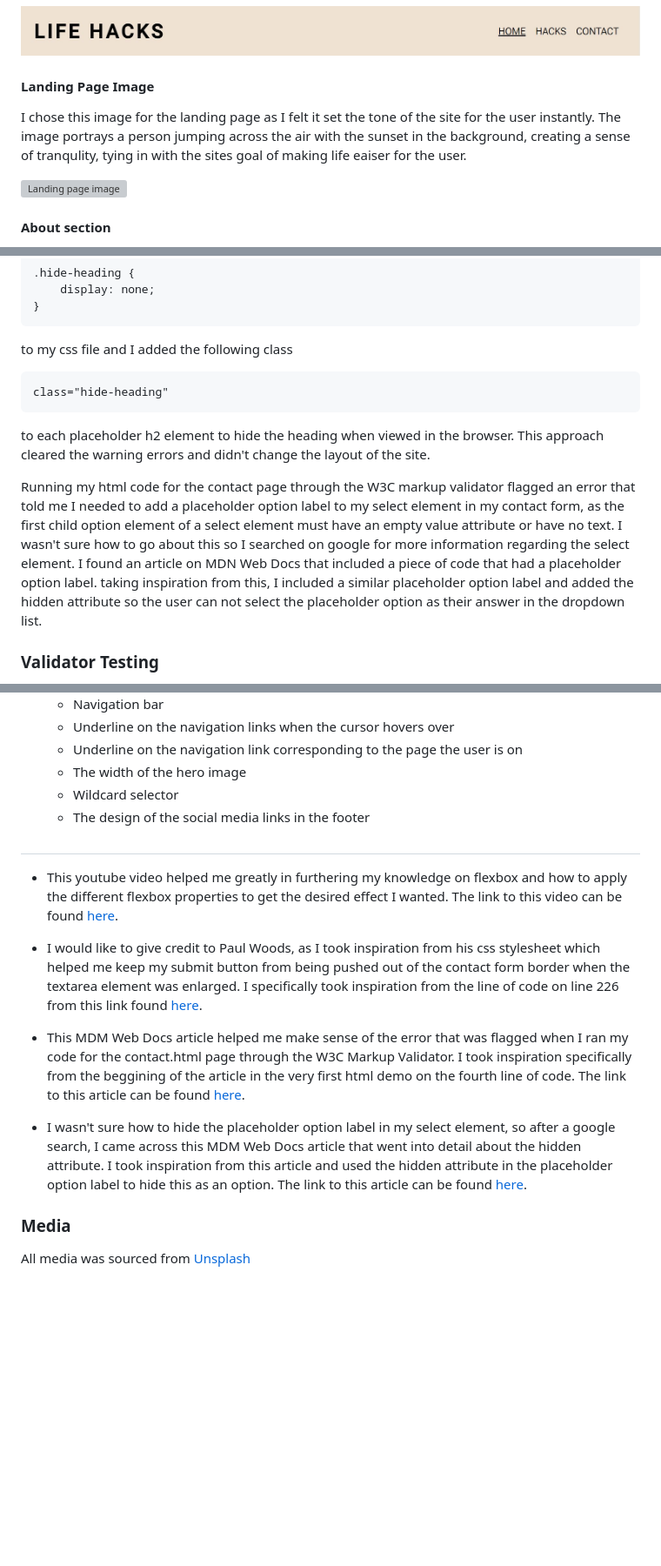
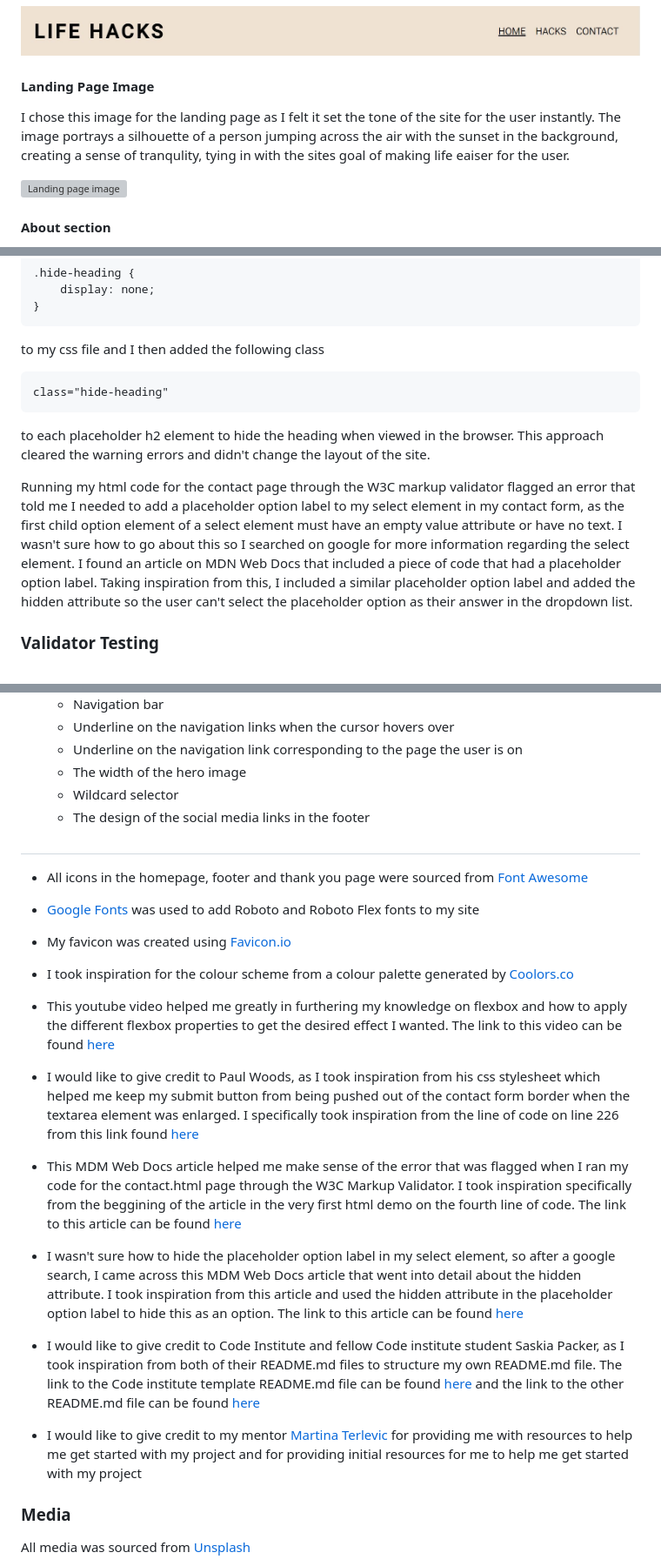
Before and after one commit to alishafazal/life-hacks-project-1, a Markdown page: README.md, 3 parts joined by grey strips. Shown at 87% size. Drawn GitHub-style; blank space fills up the shorter version; grey boxes are pictures that could not be loaded.

Commit message:
Add final changes, fix spelling mistakes, finish credits section

````diff
--- a/README.md
+++ b/README.md
@@ -75,7 +76,7 @@ Implemented across all four pages, the navigation bar allows for users to easily
 ![Navigation bar](assets/readme-images/nav-bar.png)
 
 #### Landing Page Image
-I chose this image for the landing page as I felt it set the tone of the site for the user instantly. The image portrays a person jumping across the air with the sunset in the background, creating a sense of tranqulity, tying in with the sites goal of making life eaiser for the user.
+I chose this image for the landing page as I felt it set the tone of the site for the user instantly. The image portrays a silhouette of a person jumping across the air with the sunset in the background, creating a sense of tranqulity, tying in with the sites goal of making life eaiser for the user.
 
 ![Landing page image](assets/readme-images/landing-page.PNG)
 
@@ -129,14 +130,14 @@ When I ran the code of each html page through the W3C markup validator, the same
 }
 ```
 
-to my css file and I added the following class
+to my css file and I then added the following class
 
 ```
 class="hide-heading"
 ```
 to each placeholder h2 element to hide the heading when viewed in the browser. This approach cleared the warning errors and didn't change the layout of the site.
 
-Running my html code for the contact page through the W3C markup validator flagged an error that told me I needed to add a placeholder option label to my select element in my contact form, as the first child option element of a select element must have an empty value attribute or have no text. I wasn't sure how to go about this so I searched on google for more information regarding the select element. I found an article on MDN Web Docs that included a piece of code that had a placeholder option label. taking inspiration from this, I included a similar placeholder option label and added the hidden attribute so the user can not select the placeholder option as their answer in the dropdown list.
+Running my html code for the contact page through the W3C markup validator flagged an error that told me I needed to add a placeholder option label to my select element in my contact form, as the first child option element of a select element must have an empty value attribute or have no text. I wasn't sure how to go about this so I searched on google for more information regarding the select element. I found an article on MDN Web Docs that included a piece of code that had a placeholder option label. Taking inspiration from this, I included a similar placeholder option label and added the hidden attribute so the user can't select the placeholder option as their answer in the dropdown list.
 
 ### Validator Testing
 After fixing all warnings and errors as mentioned above, I ran all html and css files through their respective W3C validators and no issues were found
@@ -193,13 +194,26 @@ The link to my live site: https://alishafazal.github.io/life-hacks-project-1/
   - Wildcard selector
   - The design of the social media links in the footer
 #
-- This youtube video helped me greatly in furthering my knowledge on flexbox and how to apply the different flexbox properties to get the desired effect I wanted. The link to this video can be found [here](https://www.youtube.com/watch?v=phWxA89Dy94).
 
-- I would like to give credit to Paul Woods, as I took inspiration from his css stylesheet which helped me keep my submit button from being pushed out of the contact form border when the textarea element was enlarged. I specifically took inspiration from the line of code on line 226 from this link found [here](https://github.com/pawoods/project1/blob/main/assets/css/style.css).
+- All icons in the homepage, footer and thank you page were sourced from [Font Awesome](https://fontawesome.com/)
 
-- This MDM Web Docs article helped me make sense of the error that was flagged when I ran my code for the contact.html page through the W3C Markup Validator. I took inspiration specifically from the beggining of the article in the very first html demo on the fourth line of code. The link to this article can be found [here](https://developer.mozilla.org/en-US/docs/Web/HTML/Element/select).
+- [Google Fonts](https://fonts.google.com/) was used to add Roboto and Roboto Flex fonts to my site
 
-- I wasn't sure how to hide the placeholder option label in my select element, so after a google search, I came across this MDM Web Docs article that went into detail about the hidden attribute. I took inspiration from this article and used the hidden attribute in the placeholder option label to hide this as an option. The link to this article can be found [here](https://developer.mozilla.org/en-US/docs/Web/HTML/Element/input/hidden#value).
+- My favicon was created using [Favicon.io](https://favicon.io/)
+
+- I took inspiration for the colour scheme from a colour palette generated by [Coolors.co](https://coolors.co/)
+
+- This youtube video helped me greatly in furthering my knowledge on flexbox and how to apply the different flexbox properties to get the desired effect I wanted. The link to this video can be found [here](https://www.youtube.com/watch?v=phWxA89Dy94)
+
+- I would like to give credit to Paul Woods, as I took inspiration from his css stylesheet which helped me keep my submit button from being pushed out of the contact form border when the textarea element was enlarged. I specifically took inspiration from the line of code on line 226 from this link found [here](https://github.com/pawoods/project1/blob/main/assets/css/style.css)
+
+- This MDM Web Docs article helped me make sense of the error that was flagged when I ran my code for the contact.html page through the W3C Markup Validator. I took inspiration specifically from the beggining of the article in the very first html demo on the fourth line of code. The link to this article can be found [here](https://developer.mozilla.org/en-US/docs/Web/HTML/Element/select)
+
+- I wasn't sure how to hide the placeholder option label in my select element, so after a google search, I came across this MDM Web Docs article that went into detail about the hidden attribute. I took inspiration from this article and used the hidden attribute in the placeholder option label to hide this as an option. The link to this article can be found [here](https://developer.mozilla.org/en-US/docs/Web/HTML/Element/input/hidden#value)
+
+- I would like to give credit to Code Institute and fellow Code institute student Saskia Packer, as I took inspiration from both of their README.md files to structure my own README.md file. The link to the Code institute template README.md file can be found [here](https://github.com/Code-Institute-Solutions/readme-template) and the link to the other README.md file can be found [here](https://github.com/SaskiaPacker/potters-club/blob/main/README.md)
+
+- I would like to give credit to my mentor [Martina Terlevic](https://github.com/SephTheOverwitch) for providing me with resources to help me get started with my project and for providing initial resources for me to help me get started with my project
 
 ### Media
 All media was sourced from [Unsplash](https://unsplash.com/)
````
Also changed, not shown: other parts of README.md (+9 -8 lines).
